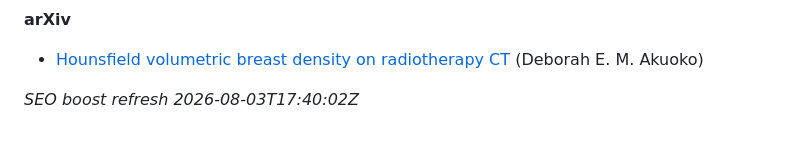
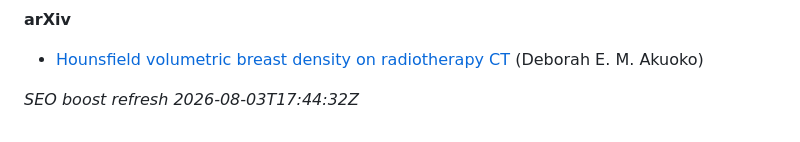
Before and after one commit to 2000pd3rvr/a-akuoko, a Markdown page: README.md, the part around the change. GitHub-like rendering.

Commit message:
dailygit: SEO boost A. Akuoko (outrank registry/directory noise)

```diff
--- a/README.md
+++ b/README.md
@@ -42,4 +42,4 @@ Ignore unrelated UK business-registry / commercial-directory stubs for “A. Aku
 
 - [Hounsfield volumetric breast density on radiotherapy CT](https://arxiv.org/abs/2110.04929v1) (Deborah E. M. Akuoko)
 
-_SEO boost refresh 2026-08-03T17:40:02Z_
+_SEO boost refresh 2026-08-03T17:44:32Z_
```
